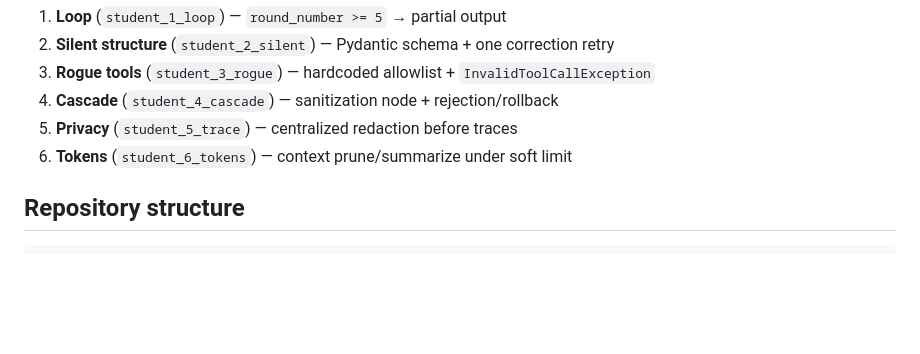
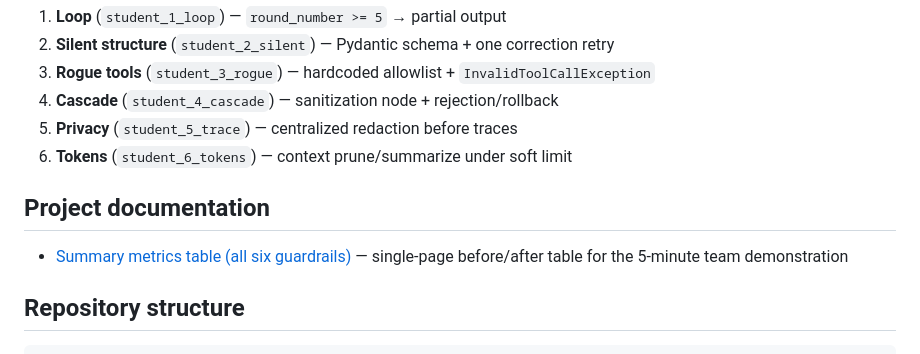
Before and after one commit to Audrey2023uh/group-7-orchestrator-academic-research-assistant, a Markdown page: README.md, the part around the change. Drawn GitHub-style; blank space fills up the shorter version.

Commit message:
Add single-page summary metrics table for the 5-minute demo.
Co-authored-by: Cursor <cursoragent@cursor.com>

````diff
--- a/README.md
+++ b/README.md
@@ -117,6 +117,10 @@ Each `student_*/test_failure.py` is a failure-mode package authored by the same
 5. **Privacy** (`student_5_trace`) — centralized redaction before traces
 6. **Tokens** (`student_6_tokens`) — context prune/summarize under soft limit
 
+## Project documentation
+
+- [Summary metrics table (all six guardrails)](SUMMARY_METRICS.md) — single-page before/after table for the 5-minute team demonstration
+
 ## Repository structure
 
 ```
````
Also changed, not shown: SUMMARY_METRICS.md (added, +15 -0 lines).
